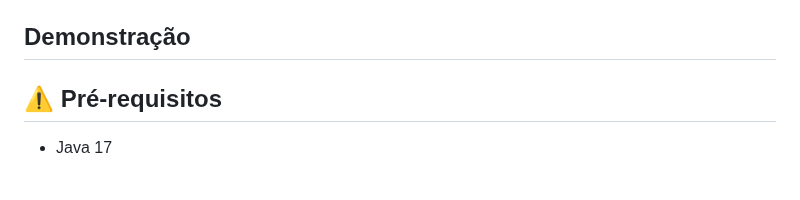
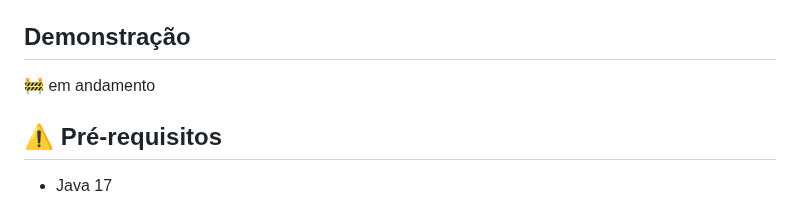
Before and after one commit to lariandrade/TCC-FindUs, a Markdown page: README.md, the part around the change. Rendered like a GitHub page; blank space fills up the shorter version.

```diff
--- a/README.md
+++ b/README.md
@@ -35,7 +35,7 @@ Digitalização de negócios se torna uma realidade acessível e eficiente com o
 
 
 ## Demonstração
-
+🚧 em andamento
 ##  :warning: Pré-requisitos
 - Java 17
 - MySQL 8.0
```
